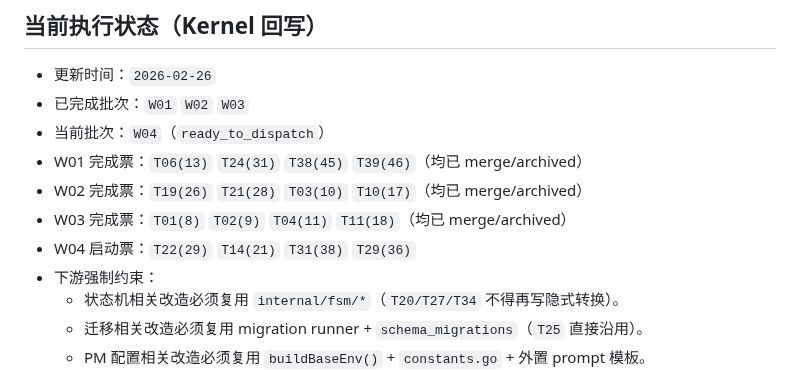
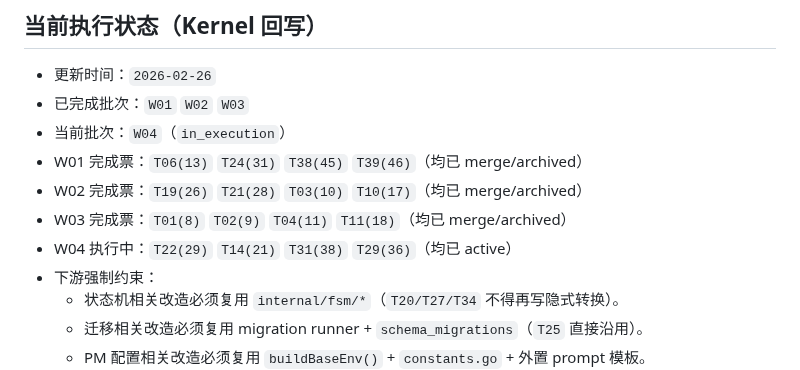
Before and after one commit to wanpengxie/dalek, a Markdown page: docs/arch_debt/EXECUTION_DAG.md, the part around the change. Rendered like a GitHub page.

Commit message:
docs(arch-debt): mark W04 as in execution

```diff
--- a/docs/arch_debt/EXECUTION_DAG.md
+++ b/docs/arch_debt/EXECUTION_DAG.md
@@ -13,11 +13,11 @@
 
 - 更新时间：`2026-02-26`
 - 已完成批次：`W01` `W02` `W03`
-- 当前批次：`W04`（`ready_to_dispatch`）
+- 当前批次：`W04`（`in_execution`）
 - W01 完成票：`T06(13)` `T24(31)` `T38(45)` `T39(46)`（均已 merge/archived）
 - W02 完成票：`T19(26)` `T21(28)` `T03(10)` `T10(17)`（均已 merge/archived）
 - W03 完成票：`T01(8)` `T02(9)` `T04(11)` `T11(18)`（均已 merge/archived）
-- W04 启动票：`T22(29)` `T14(21)` `T31(38)` `T29(36)`
+- W04 执行中：`T22(29)` `T14(21)` `T31(38)` `T29(36)`（均已 active）
 - 下游强制约束：
   - 状态机相关改造必须复用 `internal/fsm/*`（`T20/T27/T34` 不得再写隐式转换）。
   - 迁移相关改造必须复用 migration runner + `schema_migrations`（`T25` 直接沿用）。
```
